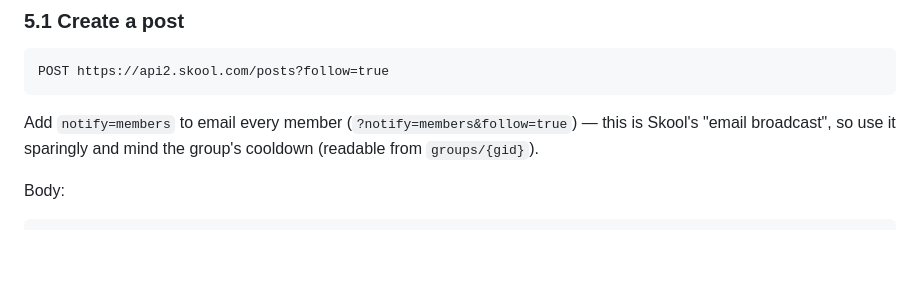
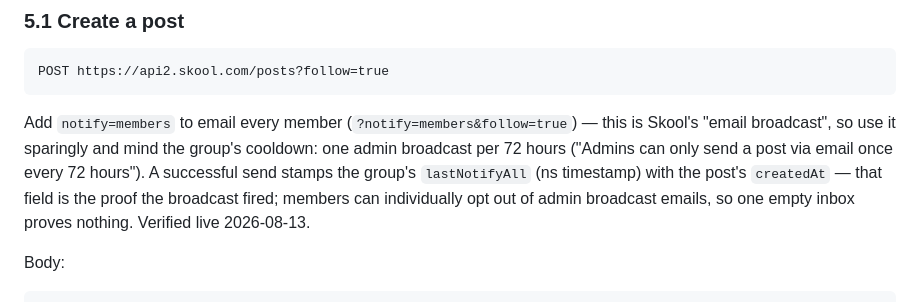
Before and after one commit to nklsschroeer707/catknows, a Markdown page: docs/API.md, the part around the change. Drawn GitHub-style; blank space fills up the shorter version.

Commit message:
docs(api): notify=members cooldown is 72h, lastNotifyAll is the proof
Verified live with the launch post: a successful broadcast stamps the
group metadata lastNotifyAll with the post createdAt; members can opt
out individually, so a single empty inbox proves nothing.

Co-Authored-By: Claude Fable 5 <noreply@anthropic.com>

````diff
--- a/docs/API.md
+++ b/docs/API.md
@@ -388,8 +388,12 @@ POST https://api2.skool.com/posts?follow=true
 ```
 
 Add `notify=members` to email every member (`?notify=members&follow=true`) — this
-is Skool's "email broadcast", so use it sparingly and mind the group's cooldown
-(readable from `groups/{gid}`).
+is Skool's "email broadcast", so use it sparingly and mind the group's cooldown:
+one admin broadcast per 72 hours ("Admins can only send a post via email once
+every 72 hours"). A successful send stamps the group's `lastNotifyAll` (ns
+timestamp) with the post's `createdAt` — that field is the proof the broadcast
+fired; members can individually opt out of admin broadcast emails, so one empty
+inbox proves nothing. Verified live 2026-08-13.
 
 Body:
 
````
